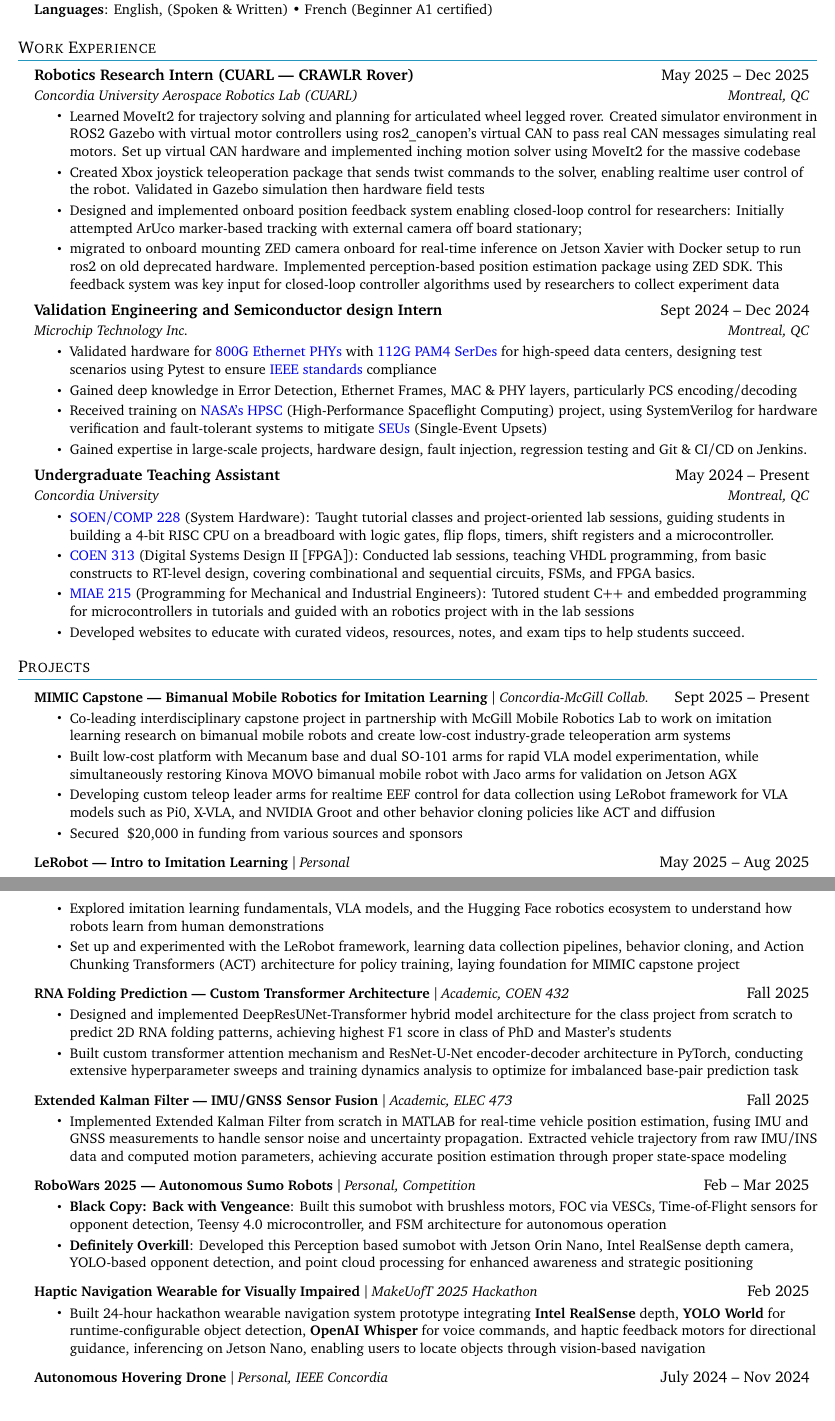
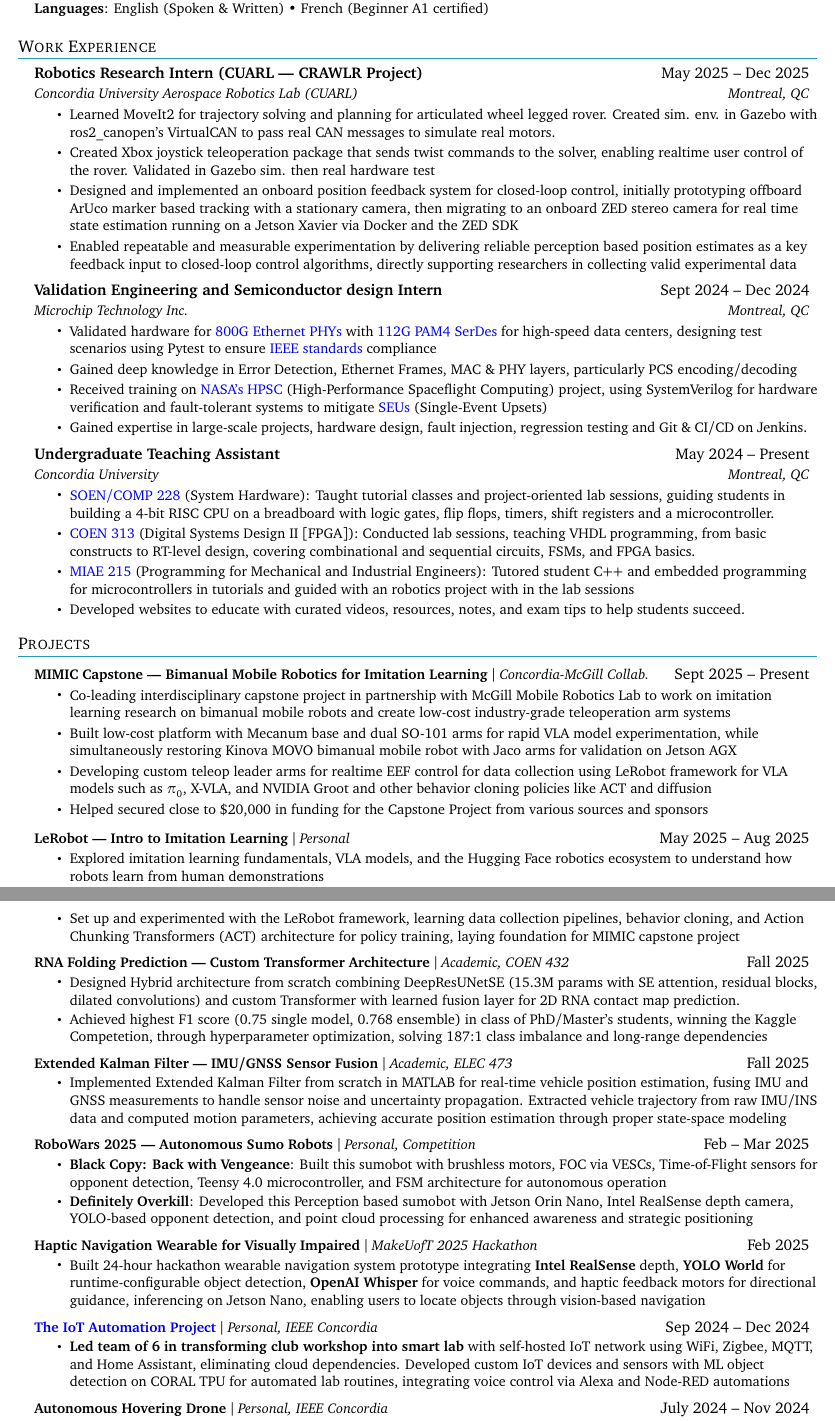
Before and after one commit to ac-pate/LaTeX-Resume, a LaTeX CV (resume_2025.tex): two parts of pages 1 and 2 of 2, joined at a grey line, cut so that both start at the same text. Compiled offline with pdfLaTeX.

Commit message:
updated rna folding project

```diff
--- a/resume_2025.tex
+++ b/resume_2025.tex
@@ -118,5 +118,5 @@
      \textbf{Currently ongoing}{: VLA (Visual Language Action models) • Bimanual Dexterity • MPC (Model Predictive Control) • SLAM } \\
-     \textbf{Languages}{: English, (Spoken \& Written) • French (Beginner A1 certified)} \\
+     \textbf{Languages}{: English (Spoken \& Written) • French (Beginner A1 certified)} \\
     }}
  \end{itemize}
 
@@ -127,14 +127,14 @@
   \resumeSubHeadingListStart
 
     \resumeSubheading
-      {Robotics Research Intern (CUARL --- CRAWLR Rover)}{May 2025 -- Dec 2025}
+      {Robotics Research Intern (CUARL --- CRAWLR Project)}{May 2025 -- Dec 2025}
       {Concordia University Aerospace Robotics Lab (CUARL)}{Montreal, QC}
       \resumeItemListStart
-        \resumeItem{Learned MoveIt2 for trajectory solving and planning for articulated wheel legged rover. Created simulator environment in ROS2 Gazebo with virtual motor controllers using ros2\_canopen's virtual CAN to pass real CAN messages simulating real motors. Set up virtual CAN hardware and implemented inching motion solver using MoveIt2 for the massive codebase}
-        \resumeItem{Created Xbox joystick teleoperation package that sends twist commands to the solver, enabling realtime user control of the robot. Validated in Gazebo simulation then hardware field tests}
-        \resumeItem{Designed and implemented onboard position feedback system enabling closed-loop control for researchers: Initially attempted ArUco marker-based tracking with external camera off board stationary; }
-        \resumeItem{migrated to onboard mounting ZED camera onboard for real-time inference on Jetson Xavier with Docker setup to run ros2 on old deprecated hardware. Implemented perception-based position estimation package using ZED SDK. This feedback system was key input for closed-loop controller algorithms used by researchers to collect experiment data}
-      \resumeItemListEnd
+        \resumeItem{Learned MoveIt2 for trajectory solving and planning for articulated wheel legged rover. Created sim. env. in Gazebo with ros2\_canopen's VirtualCAN to pass real CAN messages to simulate real motors.}
+        \resumeItem{Created Xbox joystick teleoperation package that sends twist commands to the solver, enabling realtime user control of the rover. Validated in Gazebo sim. then real hardware test}
+        \resumeItem{Designed and implemented an onboard position feedback system for closed-loop control, initially prototyping offboard ArUco marker based tracking with a stationary camera, then migrating to an onboard ZED stereo camera for real time state estimation running on a Jetson Xavier via Docker and the ZED SDK}
+        \resumeItem{Enabled repeatable and measurable experimentation by delivering reliable perception based position estimates as a key feedback input to closed-loop control algorithms, directly supporting researchers in collecting valid experimental data}
+        \resumeItemListEnd
 
     \resumeSubheading
       {Validation Engineering and Semiconductor design Intern}{Sept 2024 -- Dec 2024}
@@ -172,8 +172,8 @@
             \resumeItem{Built low-cost platform
             with Mecanum base and dual SO-101 arms for rapid VLA model experimentation, while simultaneously restoring Kinova MOVO bimanual mobile robot with Jaco arms for validation on Jetson AGX}
 
-            \resumeItem{Developing custom teleop leader arms for realtime EEF control for data collection using LeRobot framework for VLA models such as Pi0, X-VLA, and NVIDIA Groot and other behavior cloning policies like ACT and diffusion}
-            \resumeItem{Secured ~{\textdollar 20,000}  in funding from various sources and sponsors}
+            \resumeItem{Developing custom teleop leader arms for realtime EEF control for data collection using LeRobot framework for VLA models such as $\pi_0$, X-VLA, and NVIDIA Groot and other behavior cloning policies like ACT and diffusion}
+            \resumeItem{Helped secured close to {\textdollar 20,000}  in funding for the Capstone Project from various sources and sponsors}
           \resumeItemListEnd
 
       \resumeProjectHeading
@@ -186,9 +186,9 @@
       \resumeProjectHeading
           {\textbf{RNA Folding Prediction --- Custom Transformer Architecture} $|$ \emph{Academic, COEN 432}}{Fall 2025}
           \resumeItemListStart
-            \resumeItem{Designed and implemented DeepResUNet-Transformer hybrid  model architecture for the class project from scratch to predict 2D RNA folding patterns, achieving highest F1 score in class of PhD and Master's students}
-            \resumeItem{Built custom transformer attention mechanism and ResNet-U-Net encoder-decoder architecture in PyTorch, conducting extensive hyperparameter sweeps and training dynamics analysis to optimize for imbalanced base-pair prediction task}
-          \resumeItemListEnd
+            \resumeItem{Designed Hybrid architecture from scratch combining DeepResUNetSE (15.3M params with SE attention, residual blocks, dilated convolutions) and custom Transformer with learned fusion layer for 2D RNA contact map prediction.}
+            \resumeItem{Achieved highest F1 score (0.75 single model, 0.768 ensemble) in class of PhD/Master's students, winning the Kaggle Competetion, through hyperparameter optimization,  solving 187:1 class imbalance and long-range dependencies}
+        \resumeItemListEnd
 
       \resumeProjectHeading
           {\textbf{Extended Kalman Filter --- IMU/GNSS Sensor Fusion} $|$ \emph{Academic, ELEC 473}}{Fall 2025}
@@ -209,11 +209,11 @@
             \resumeItem{Built 24-hour hackathon wearable navigation system prototype integrating \textbf{Intel RealSense} depth, \textbf{YOLO World} for runtime-configurable object detection, \textbf{OpenAI Whisper} for voice commands, and haptic feedback motors for directional guidance, inferencing on Jetson Nano, enabling users to locate objects through vision-based navigation}
           \resumeItemListEnd
 
-      % \resumeProjectHeading
-      %     {\textbf{\href{https://github.com/ac-pate/iot-automation}{The IoT Automation Project}} $|$ \emph{Personal, IEEE Concordia}}{Sep 2024 -- Dec 2024}
-      %     \resumeItemListStart
-      %       \resumeItem{\textbf{Led team of 6 in transforming club workshop into smart lab} with self-hosted IoT network using WiFi, Zigbee, MQTT, and Home Assistant, eliminating cloud dependencies. Developed custom IoT devices and sensors with ML object detection on CORAL TPU for automated lab routines, integrating voice control via Alexa and Node-RED automations}
-      %     \resumeItemListEnd
+      \resumeProjectHeading
+          {\textbf{\href{https://github.com/ac-pate/iot-automation}{The IoT Automation Project}} $|$ \emph{Personal, IEEE Concordia}}{Sep 2024 -- Dec 2024}
+          \resumeItemListStart
+            \resumeItem{\textbf{Led team of 6 in transforming club workshop into smart lab} with self-hosted IoT network using WiFi, Zigbee, MQTT, and Home Assistant, eliminating cloud dependencies. Developed custom IoT devices and sensors with ML object detection on CORAL TPU for automated lab routines, integrating voice control via Alexa and Node-RED automations}
+          \resumeItemListEnd
 
       \resumeProjectHeading
           {\textbf{Autonomous Hovering Drone} $|$ \emph{Personal, IEEE Concordia}}{July 2024 -- Nov 2024}
```
Also changed, not shown: resume_2025.pdf, resume_2025.tex (4 more changed lines), 5 other files.
